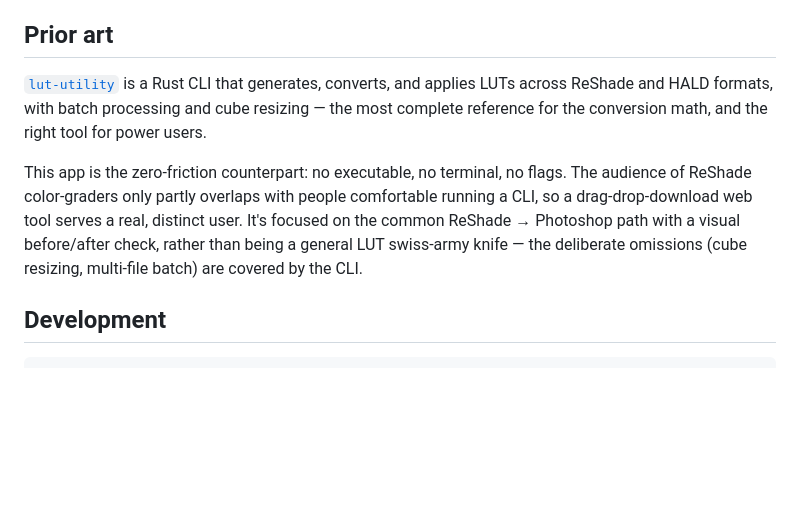
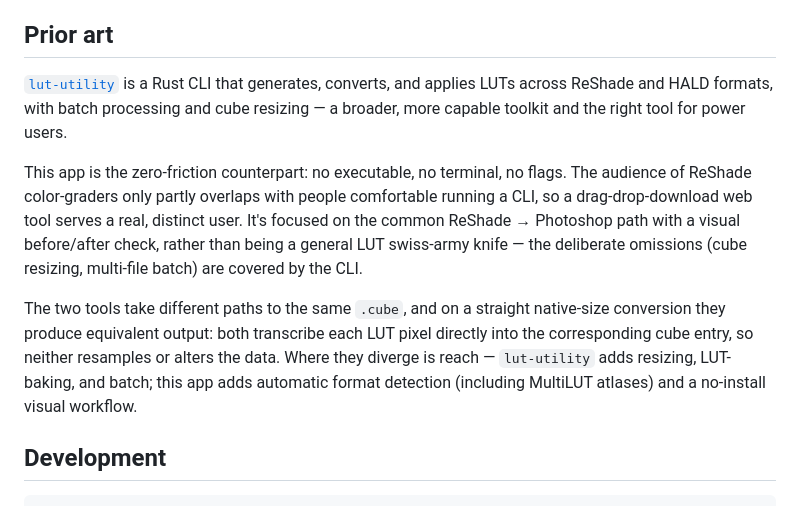
Before and after one commit to sohaibirfann/reshade-lut-converter, a Markdown page: README.md, the part around the change. Rendered like a GitHub page; blank space fills up the shorter version.

Commit message:
tighten prior-art section in readme
reframe lut-utility as a broader toolkit, note the two tools produce
equivalent output on native-size conversion, and describe our format
detection accurately.

```diff
--- a/README.md
+++ b/README.md
@@ -30,9 +30,11 @@ There is no backend. Decoding, conversion, and download all happen in the browse
 
 ## Prior art
 
-[`lut-utility`](https://github.com/Skyfish1/lut-utility) is a Rust CLI that generates, converts, and applies LUTs across ReShade and HALD formats, with batch processing and cube resizing — the most complete reference for the conversion math, and the right tool for power users.
+[`lut-utility`](https://github.com/Skyfish1/lut-utility) is a Rust CLI that generates, converts, and applies LUTs across ReShade and HALD formats, with batch processing and cube resizing — a broader, more capable toolkit and the right tool for power users.
 
 This app is the zero-friction counterpart: no executable, no terminal, no flags. The audience of ReShade color-graders only partly overlaps with people comfortable running a CLI, so a drag-drop-download web tool serves a real, distinct user. It's focused on the common ReShade → Photoshop path with a visual before/after check, rather than being a general LUT swiss-army knife — the deliberate omissions (cube resizing, multi-file batch) are covered by the CLI.
+
+The two tools take different paths to the same `.cube`, and on a straight native-size conversion they produce equivalent output: both transcribe each LUT pixel directly into the corresponding cube entry, so neither resamples or alters the data. Where they diverge is reach — `lut-utility` adds resizing, LUT-baking, and batch; this app adds automatic format detection (including MultiLUT atlases) and a no-install visual workflow.
 
 ## Development
 
```
